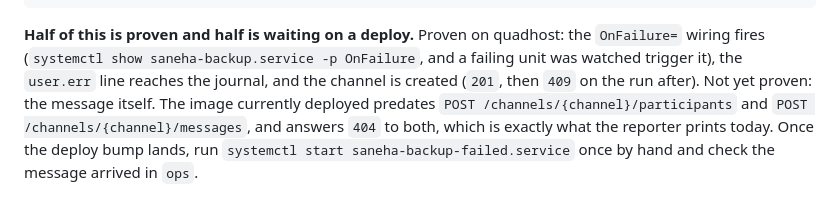
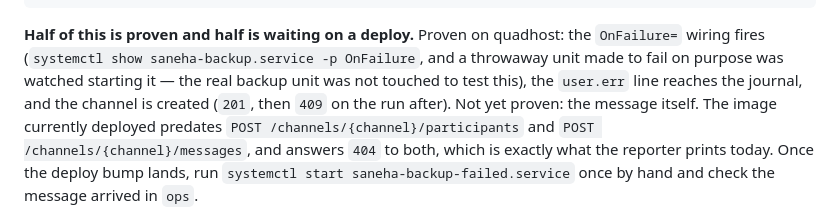
Before and after one commit to surdy/saneha, a Markdown page: docs/deploy.md, the part around the change. GitHub-like rendering.

Commit message:
Say how the OnFailure chain was proved
Co-Authored-By: Claude Fable 5.1 <noreply@anthropic.com>

```diff
--- a/docs/deploy.md
+++ b/docs/deploy.md
@@ -287,7 +287,8 @@ saneha read ops                                                               #
 
 **Half of this is proven and half is waiting on a deploy.** Proven on quadhost:
 the `OnFailure=` wiring fires (`systemctl show saneha-backup.service -p
-OnFailure`, and a failing unit was watched trigger it), the `user.err` line
+OnFailure`, and a throwaway unit made to fail on purpose was watched starting
+it — the real backup unit was not touched to test this), the `user.err` line
 reaches the journal, and the channel is created (`201`, then `409` on the run
 after). Not yet proven: the message itself. The image currently deployed
 predates `POST /channels/{channel}/participants` and `POST
```
